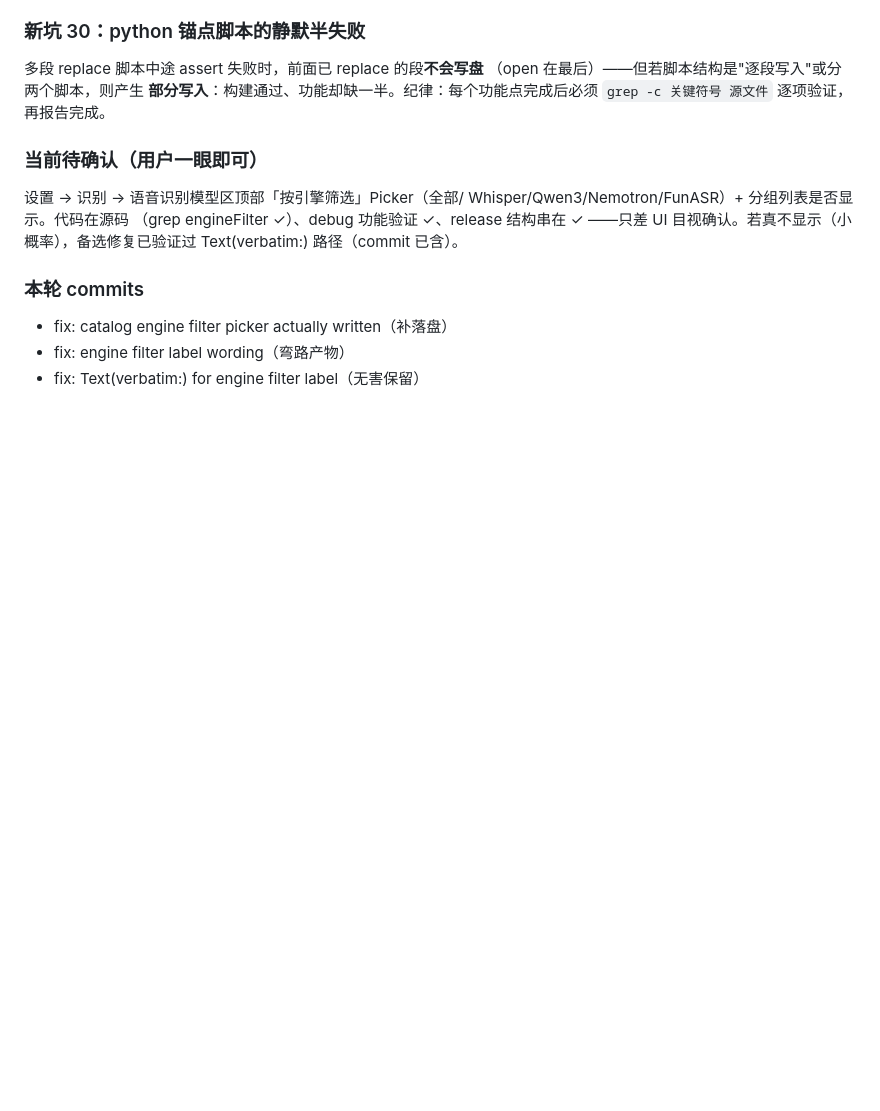
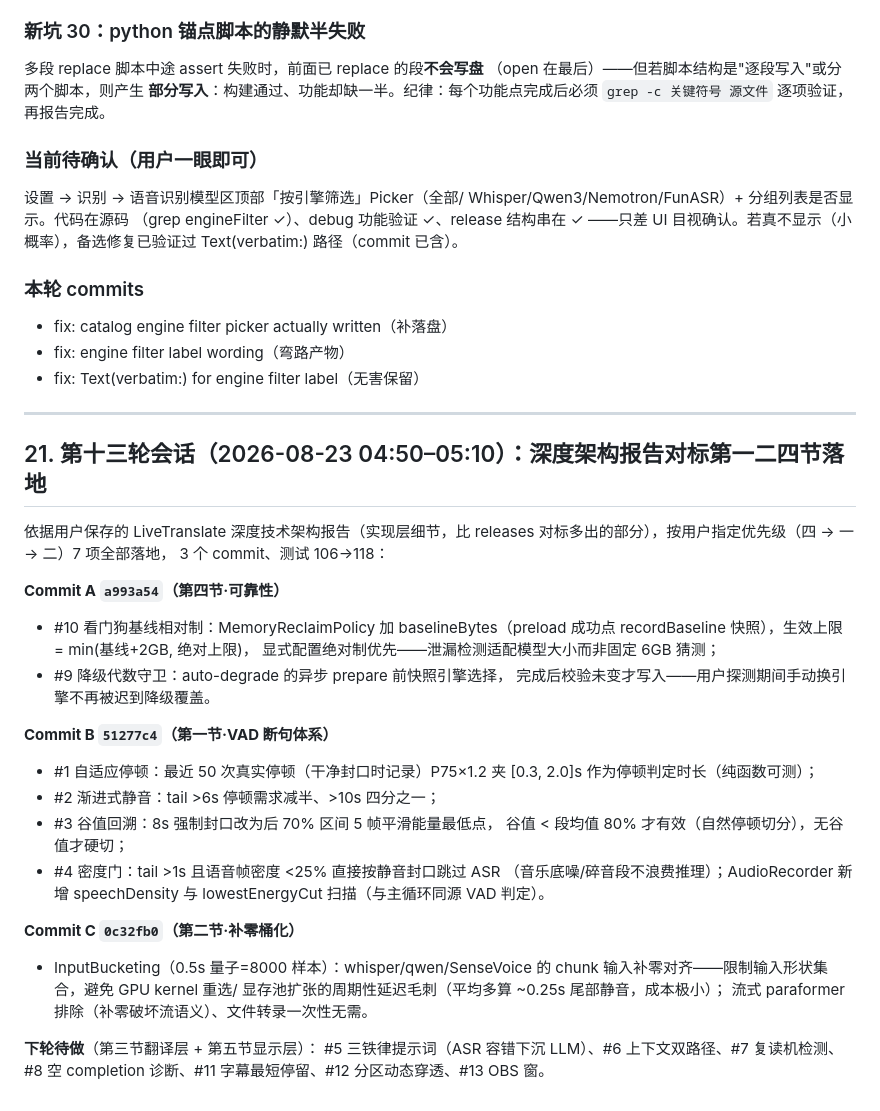
Before and after one commit to celiankk/whisperASR, a Markdown page: HANDOFFtmd/HANDOFF.md, the part around one of its changes. Drawn GitHub-style; blank space fills up the shorter version.

Commit message:
docs: handoff 21 (adaptive VAD + bucketing + reliability)

```diff
--- a/HANDOFFtmd/HANDOFF.md
+++ b/HANDOFFtmd/HANDOFF.md
@@ -1889,3 +1889,38 @@ Text(verbatim:) 路径（commit 已含）。
 - fix: catalog engine filter picker actually written（补落盘）
 - fix: engine filter label wording（弯路产物）
 - fix: Text(verbatim:) for engine filter label（无害保留）
+
+---
+
+## 21. 第十三轮会话（2026-08-23 04:50–05:10）：深度架构报告对标第一二四节落地
+
+依据用户保存的 LiveTranslate 深度技术架构报告（实现层细节，比 releases
+对标多出的部分），按用户指定优先级（四 → 一 → 二）7 项全部落地，
+3 个 commit、测试 106→118：
+
+**Commit A `a993a54`（第四节·可靠性）**
+- #10 看门狗基线相对制：MemoryReclaimPolicy 加 baselineBytes（preload
+  成功点 recordBaseline 快照），生效上限 = min(基线+2GB, 绝对上限)，
+  显式配置绝对制优先——泄漏检测适配模型大小而非固定 6GB 猜测；
+- #9 降级代数守卫：auto-degrade 的异步 prepare 前快照引擎选择，
+  完成后校验未变才写入——用户探测期间手动换引擎不再被迟到降级覆盖。
+
+**Commit B `51277c4`（第一节·VAD 断句体系）**
+- #1 自适应停顿：最近 50 次真实停顿（干净封口时记录）P75×1.2 夹
+  [0.3, 2.0]s 作为停顿判定时长（纯函数可测）；
+- #2 渐进式静音：tail >6s 停顿需求减半、>10s 四分之一；
+- #3 谷值回溯：8s 强制封口改为后 70% 区间 5 帧平滑能量最低点，
+  谷值 < 段均值 80% 才有效（自然停顿切分），无谷值才硬切；
+- #4 密度门：tail >1s 且语音帧密度 <25% 直接按静音封口跳过 ASR
+  （音乐底噪/碎音段不浪费推理）；AudioRecorder 新增 speechDensity
+  与 lowestEnergyCut 扫描（与主循环同源 VAD 判定）。
+
+**Commit C `0c32fb0`（第二节·补零桶化）**
+- InputBucketing（0.5s 量子=8000 样本）：whisper/qwen/SenseVoice 的
+  chunk 输入补零对齐——限制输入形状集合，避免 GPU kernel 重选/
+  显存池扩张的周期性延迟毛刺（平均多算 ~0.25s 尾部静音，成本极小）；
+  流式 paraformer 排除（补零破坏流语义）、文件转录一次性无需。
+
+**下轮待做**（第三节翻译层 + 第五节显示层）：
+#5 三铁律提示词（ASR 容错下沉 LLM）、#6 上下文双路径、#7 复读机检测、
+#8 空 completion 诊断、#11 字幕最短停留、#12 分区动态穿透、#13 OBS 窗。
```
Also changed, not shown: other parts of HANDOFFtmd/HANDOFF.md (+1 -1 lines).
